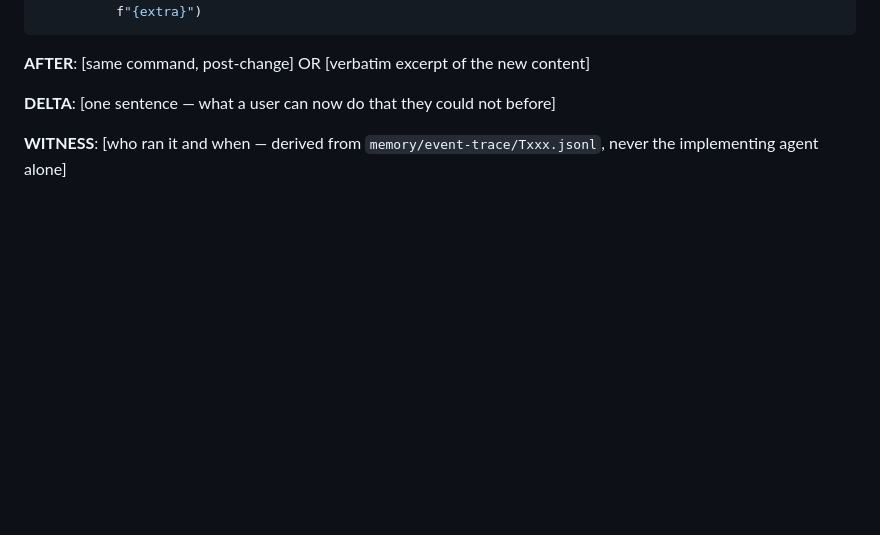
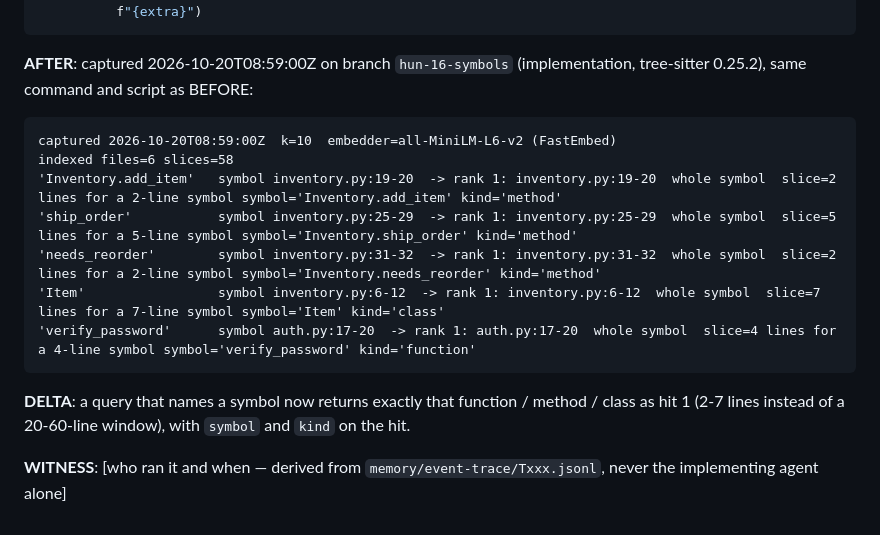
Before and after one commit to thunderkds/easy-context-mcp, a Markdown page: tasks/TASK_REVIEW_HUN-16.md, the part around the change. GitHub-like rendering; folded sections open; blank space fills up the shorter version.

Commit message:
HUN-16: Demonstration AFTER + DELTA
Co-Authored-By: Claude Opus 5.5 <noreply@anthropic.com>

````diff
--- a/tasks/TASK_REVIEW_HUN-16.md
+++ b/tasks/TASK_REVIEW_HUN-16.md
@@ -130,9 +130,19 @@ for query, file, qual in QUERIES:
 
 </details>
 
-**AFTER**: [same command, post-change] OR [verbatim excerpt of the new content]
+**AFTER**: captured 2026-10-20T08:59:00Z on branch `hun-16-symbols` (implementation, tree-sitter 0.25.2), same command and script as BEFORE:
 
-**DELTA**: [one sentence — what a user can now do that they could not before]
+```
+captured 2026-10-20T08:59:00Z  k=10  embedder=all-MiniLM-L6-v2 (FastEmbed)
+indexed files=6 slices=58
+'Inventory.add_item'   symbol inventory.py:19-20  -> rank 1: inventory.py:19-20  whole symbol  slice=2 lines for a 2-line symbol symbol='Inventory.add_item' kind='method'
+'ship_order'           symbol inventory.py:25-29  -> rank 1: inventory.py:25-29  whole symbol  slice=5 lines for a 5-line symbol symbol='Inventory.ship_order' kind='method'
+'needs_reorder'        symbol inventory.py:31-32  -> rank 1: inventory.py:31-32  whole symbol  slice=2 lines for a 2-line symbol symbol='Inventory.needs_reorder' kind='method'
+'Item'                 symbol inventory.py:6-12  -> rank 1: inventory.py:6-12  whole symbol  slice=7 lines for a 7-line symbol symbol='Item' kind='class'
+'verify_password'      symbol auth.py:17-20  -> rank 1: auth.py:17-20  whole symbol  slice=4 lines for a 4-line symbol symbol='verify_password' kind='function'
+```
+
+**DELTA**: a query that names a symbol now returns exactly that function / method / class as hit 1 (2-7 lines instead of a 20-60-line window), with `symbol` and `kind` on the hit.
 
 **WITNESS**: [who ran it and when — derived from `memory/event-trace/Txxx.jsonl`, never the
 implementing agent alone]
````
